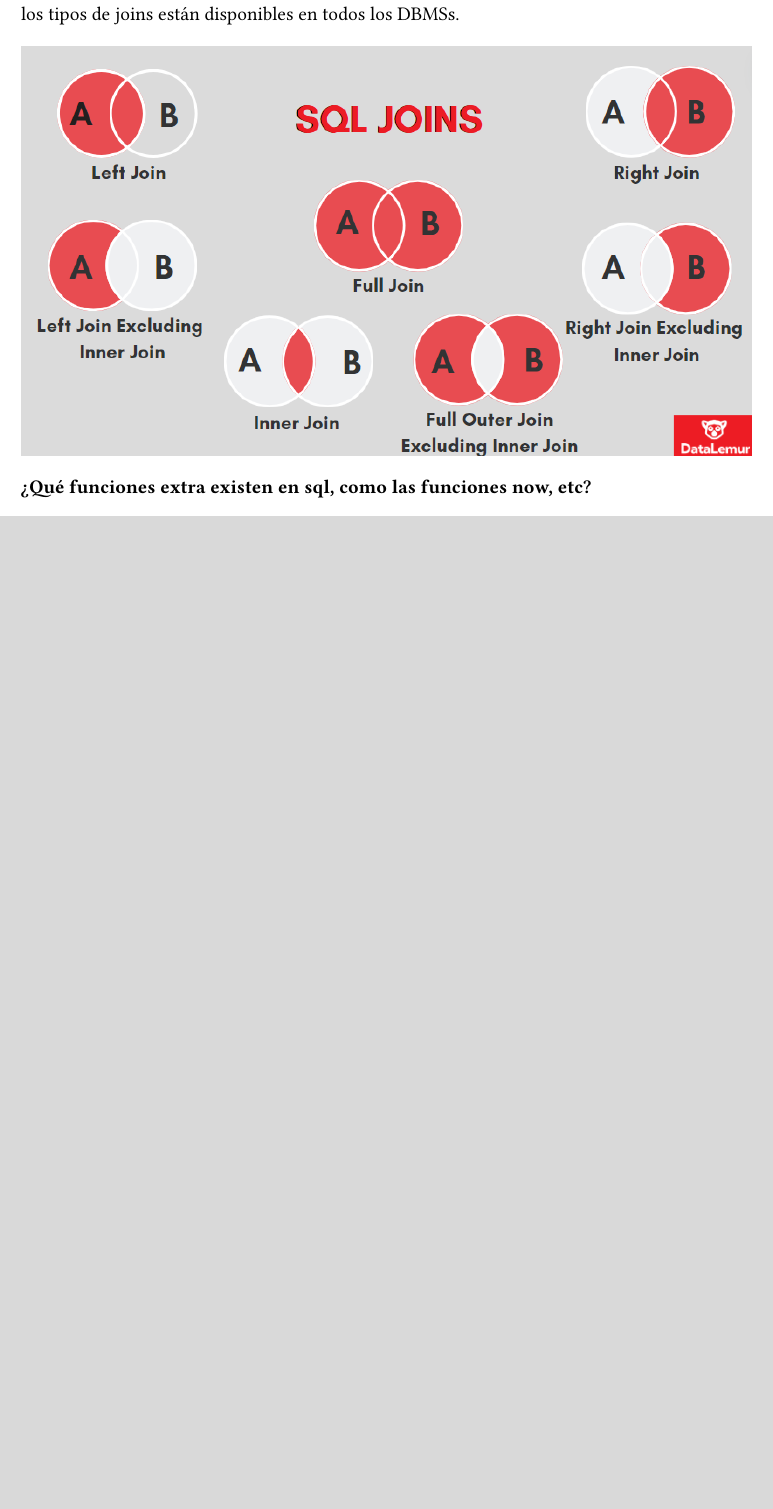
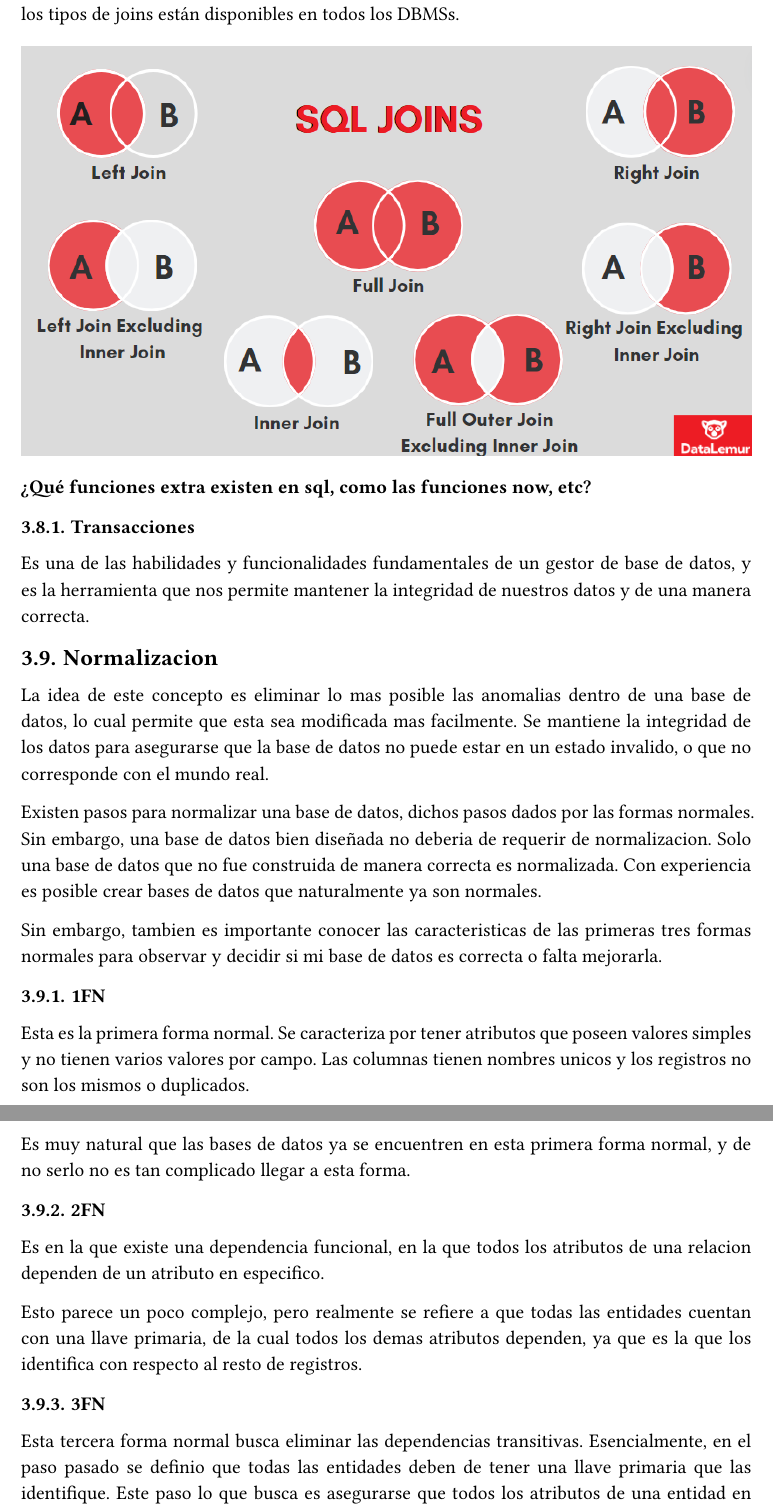
Before and after one commit to alexxbez/tc2005b, a Typst document (notes/main.typ): part of page 22 of 29 before the commit and two parts of pages 22 and 23 of 30 after it, the two joined at a grey line, cut so that both start at the same text, the shorter picture padded with empty space. The pictures show the PDF file notes/main.pdf that the author committed with the source.

Commit message:
updated notes

```diff
--- a/notes/main.typ
+++ b/notes/main.typ
@@ -619,6 +621,42 @@ La segunda forma es utilizando la sintáxis especial para los joins. Cabe aclara
 
 *¿Qué funciones extra existen en sql, como las funciones now, etc?*
 
+=== Transacciones
+
+Es una de las habilidades y funcionalidades fundamentales de un gestor de base de datos, y es la herramienta que nos permite mantener la integridad de nuestros datos y de una manera correcta.
+
+== Normalizacion
+
+La idea de este concepto es eliminar lo mas posible las anomalias dentro de una base de datos, lo cual permite que esta sea modificada mas facilmente. Se mantiene la integridad de los datos para asegurarse que la base de datos no puede estar en un estado invalido, o que  no corresponde con el mundo real.
+
+Existen pasos para normalizar una base de datos, dichos pasos dados por las formas normales. Sin embargo, una base de datos bien diseñada no deberia de requerir de normalizacion. Solo una base de datos que no fue construida de manera correcta es normalizada. Con experiencia es posible crear bases de datos que naturalmente ya son normales.
+
+Sin embargo, tambien es importante conocer las caracteristicas de las primeras tres formas normales para observar y decidir si mi base de datos es correcta o falta mejorarla.
+
+=== 1FN
+
+Esta es la primera forma normal. Se caracteriza por tener atributos que poseen valores simples y no tienen varios valores por campo. Las columnas tienen nombres unicos y los registros no son los mismos o duplicados.
+
+Es muy natural que las bases de datos ya se encuentren en esta primera forma normal, y de no serlo no es tan complicado llegar a esta forma.
+
+=== 2FN
+
+Es en la que existe una dependencia funcional, en la que todos los atributos de una relacion dependen de un atributo en especifico.
+
+Esto parece un poco complejo, pero realmente se refiere a que todas las entidades cuentan con una llave primaria, de la cual todos los demas atributos dependen, ya que es la que los identifica con respecto al resto de registros.
+
+=== 3FN
+
+Esta tercera forma normal busca eliminar las dependencias transitivas. Esencialmente, en el paso pasado se definio que todas las entidades deben de tener una llave primaria que las identifique. Este paso lo que busca es asegurarse que todos los atributos de una entidad en particular dependan, o se refieran, a la llave primaria.
+
+Es decir, debe de existir una relacion semantica directa entre una llave primaria y sus atributos.
+
+=== Demas Formas
+
+Existen mas formas normales, sin embargo, no creo que se crucial entederlas. Es importante conocer que existen, pero para la mayoria de los casos estas no son relevantes, y con tener una base de datos en la tercera forma normal es mas que suficiente.
+
+*Cuando es valioso pasar de la tercera forma normal? En que tipo de proyecto?*
+
 = UML
 
 == Diagramas de Secuencia
```
Also changed, not shown: notes/main.pdf, notes/main.typ (2 more changed lines).
